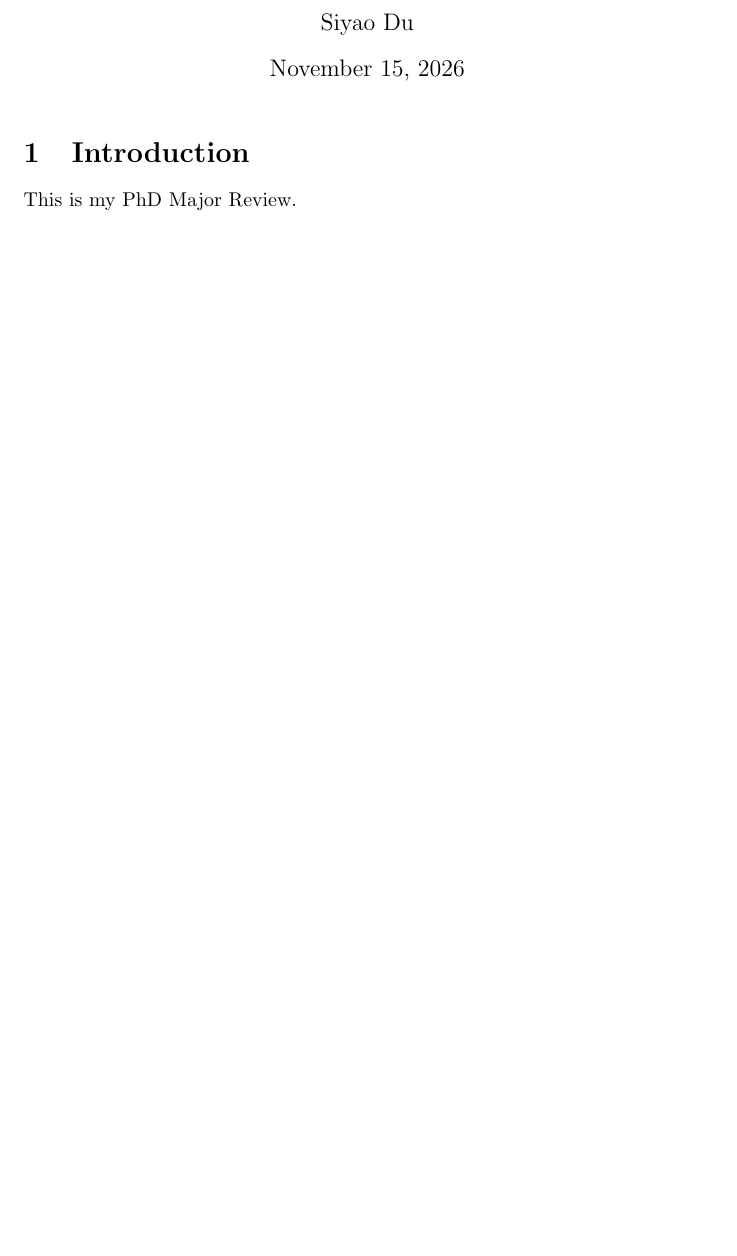
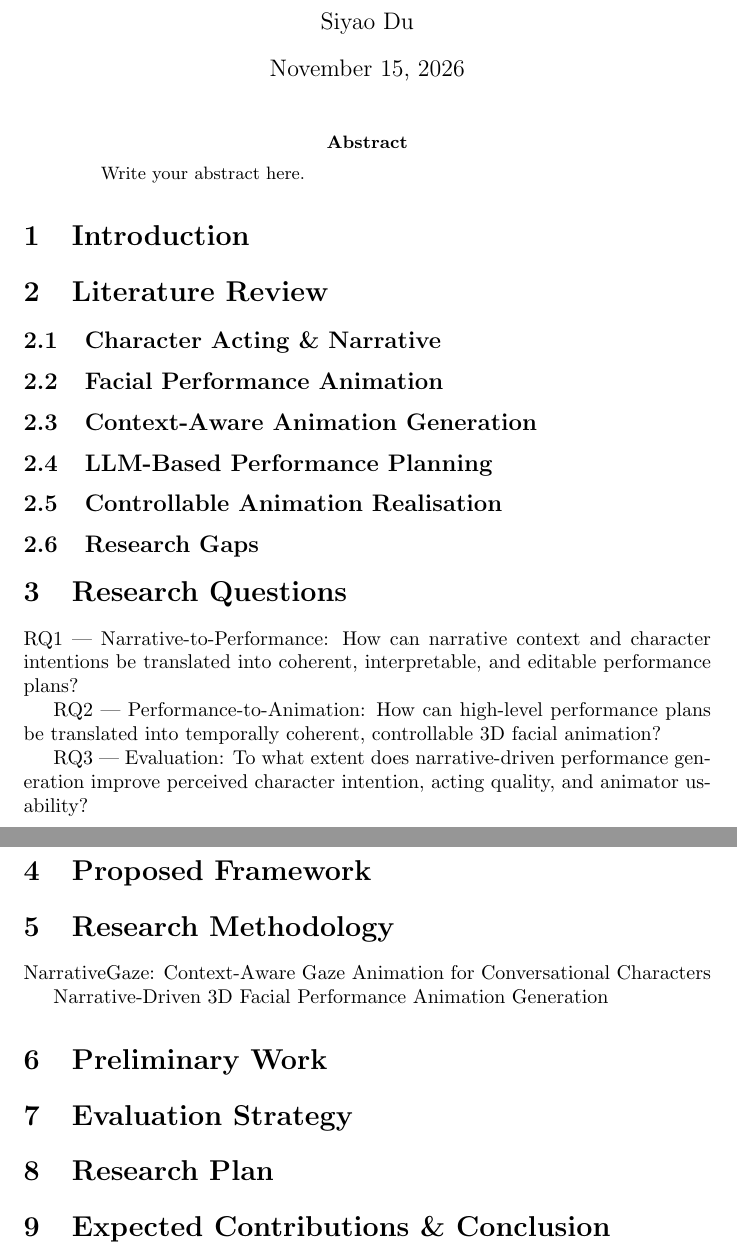
Before and after one commit to SiaDu/major_review, a LaTeX paper (main.tex): part of the page before the commit and two parts of pages 1 and 2 of 2 after it, the two joined at a grey line, cut so that both start at the same text, the shorter picture padded with empty space. Compiled offline with pdfLaTeX.

Commit message:
Expand LaTeX document with detailed sections for Major Review, including Literature Review, Research Questions, Proposed Framework, and more.

```diff
--- a/main.tex
+++ b/main.tex
@@ -3,12 +2,54 @@
 
-\title{Major Review}
+\title{Major Review: Narrative-Driven 3D Facial Performance Animation Generation}
 \author{Siyao Du}
 
 \begin{document}
 
 \maketitle
 
+\begin{abstract}
+Write your abstract here.
+\end{abstract}
+
 \section{Introduction}
-This is my PhD Major Review.
+
+\section{Literature Review}
+
+\subsection{Character Acting \& Narrative}
+
+\subsection{Facial Performance Animation}
+
+\subsection{Context-Aware Animation Generation}
+
+\subsection{LLM-Based Performance Planning}
+
+\subsection{Controllable Animation Realisation}
+
+\subsection{Research Gaps}
+
+
+\section{Research Questions}
+
+RQ1 — Narrative-to-Performance: How can narrative context and character intentions be translated into coherent, interpretable, and editable performance plans?
+
+RQ2 — Performance-to-Animation: How can high-level performance plans be translated into temporally coherent, controllable 3D facial animation?
+
+RQ3 — Evaluation: To what extent does narrative-driven performance generation improve perceived character intention, acting quality, and animator usability?
+
+\section{Proposed Framework}
+
+\section{Research Methodology}
+
+NarrativeGaze: Context-Aware Gaze Animation for Conversational Characters
+
+Narrative-Driven 3D Facial Performance Animation Generation
+
+\section{Preliminary Work}
+
+\section{Evaluation Strategy}
+
+\section{Research Plan}
+
+\section{Expected Contributions \& Conclusion}
 
 \end{document}
```
Also changed, not shown: main.pdf, main.tex (1 more changed lines), 5 other files.
